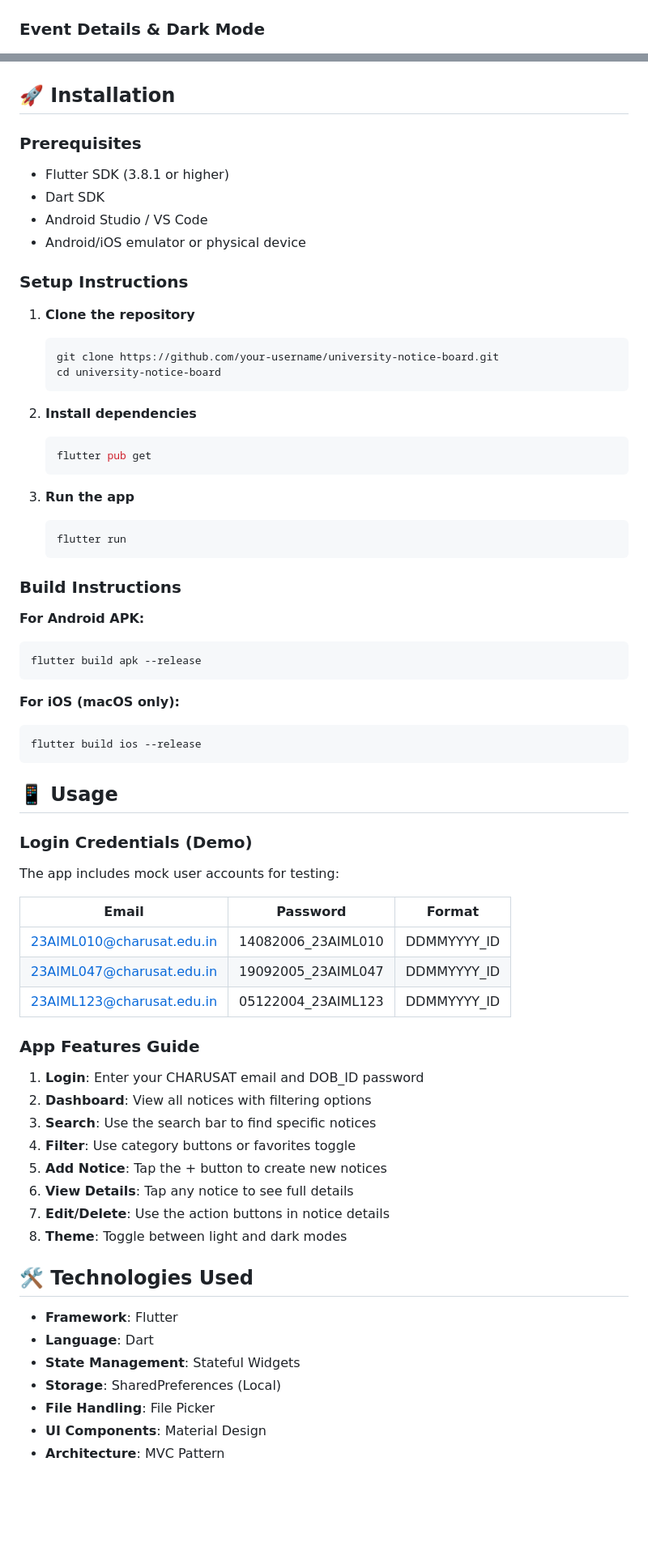
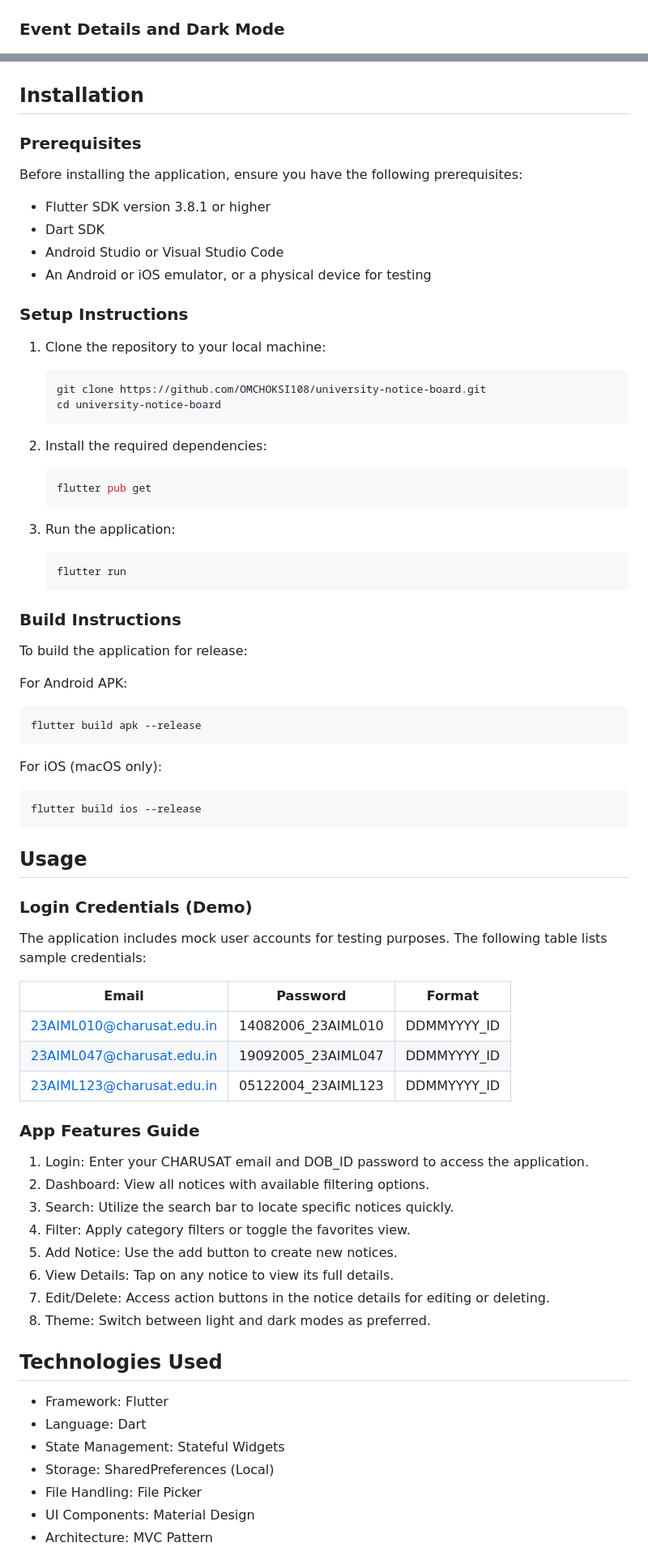
Before and after one commit to OMCHOKSI108/university-notice-board, a Markdown page: README.md, 2 parts joined by grey strips. Shown: that part at 81% size. Drawn GitHub-style; blank space fills up the shorter version.

Commit message:
Update README with author information and professional formatting

````diff
--- a/README.md
+++ b/README.md
@@ -44,52 +30,55 @@ A comprehensive, feature-rich Flutter application designed for university notice
 ### Add Notice
 ![Add Notice](images/add-notice.png)
 
-### Event Details & Dark Mode
+### Event Details and Dark Mode
 ![Event Details](images/event.png)
 ![Filter Dark Mode](images/filterdark-mode.png)
 
-## 🚀 Installation
+## Installation
 
 ### Prerequisites
-- Flutter SDK (3.8.1 or higher)
+Before installing the application, ensure you have the following prerequisites:
+- Flutter SDK version 3.8.1 or higher
 - Dart SDK
-- Android Studio / VS Code
-- Android/iOS emulator or physical device
+- Android Studio or Visual Studio Code
+- An Android or iOS emulator, or a physical device for testing
 
 ### Setup Instructions
 
-1. **Clone the repository**
+1. Clone the repository to your local machine:
    ```bash
-   git clone https://github.com/your-username/university-notice-board.git
+   git clone https://github.com/OMCHOKSI108/university-notice-board.git
    cd university-notice-board
    ```
 
-2. **Install dependencies**
+2. Install the required dependencies:
    ```bash
    flutter pub get
    ```
 
-3. **Run the app**
+3. Run the application:
    ```bash
    flutter run
    ```
 
 ### Build Instructions
 
-**For Android APK:**
+To build the application for release:
+
+For Android APK:
 ```bash
 flutter build apk --release
 ```
 
-**For iOS (macOS only):**
+For iOS (macOS only):
 ```bash
 flutter build ios --release
 ```
 
-## 📱 Usage
+## Usage
 
 ### Login Credentials (Demo)
-The app includes mock user accounts for testing:
+The application includes mock user accounts for testing purposes. The following table lists sample credentials:
 
 | Email | Password | Format |
 |-------|----------|--------|
@@ -99,22 +88,22 @@ The app includes mock user accounts for testing:
 
 ### App Features Guide
 
-1. **Login**: Enter your CHARUSAT email and DOB_ID password
-2. **Dashboard**: View all notices with filtering options
-3. **Search**: Use the search bar to find specific notices
-4. **Filter**: Use category buttons or favorites toggle
-5. **Add Notice**: Tap the + button to create new notices
-6. **View Details**: Tap any notice to see full details
-7. **Edit/Delete**: Use the action buttons in notice details
-8. **Theme**: Toggle between light and dark modes
+1. Login: Enter your CHARUSAT email and DOB_ID password to access the application.
+2. Dashboard: View all notices with available filtering options.
+3. Search: Utilize the search bar to locate specific notices quickly.
+4. Filter: Apply category filters or toggle the favorites view.
+5. Add Notice: Use the add button to create new notices.
+6. View Details: Tap on any notice to view its full details.
+7. Edit/Delete: Access action buttons in the notice details for editing or deleting.
+8. Theme: Switch between light and dark modes as preferred.
 
-## 🛠️ Technologies Used
+## Technologies Used
 
-- **Framework**: Flutter
-- **Language**: Dart
-- **State Management**: Stateful Widgets
-- **Storage**: SharedPreferences (Local)
-- **File Handling**: File Picker
-- **UI Components**: Material Design
-- **Architecture**: MVC Pattern
+- Framework: Flutter
+- Language: Dart
+- State Management: Stateful Widgets
+- Storage: SharedPreferences (Local)
+- File Handling: File Picker
+- UI Components: Material Design
+- Architecture: MVC Pattern
 
````
Also changed, not shown: other parts of README.md (+39 -53 lines).
